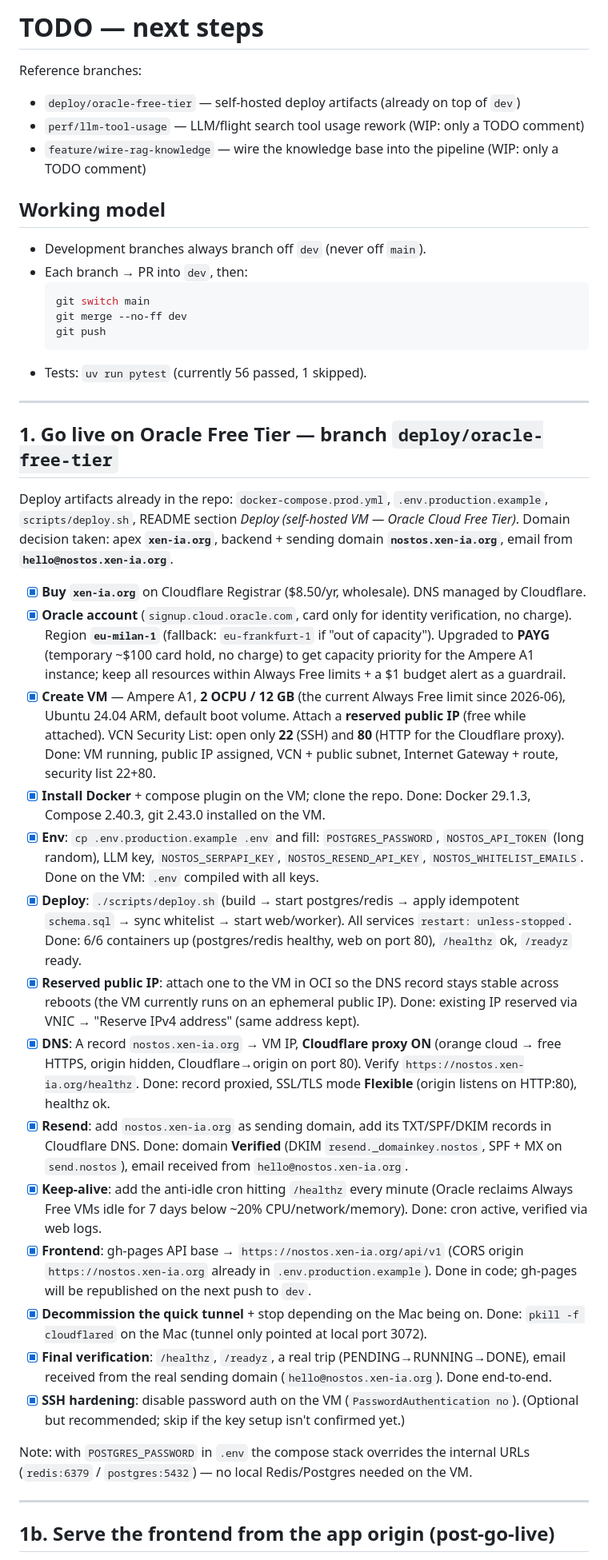
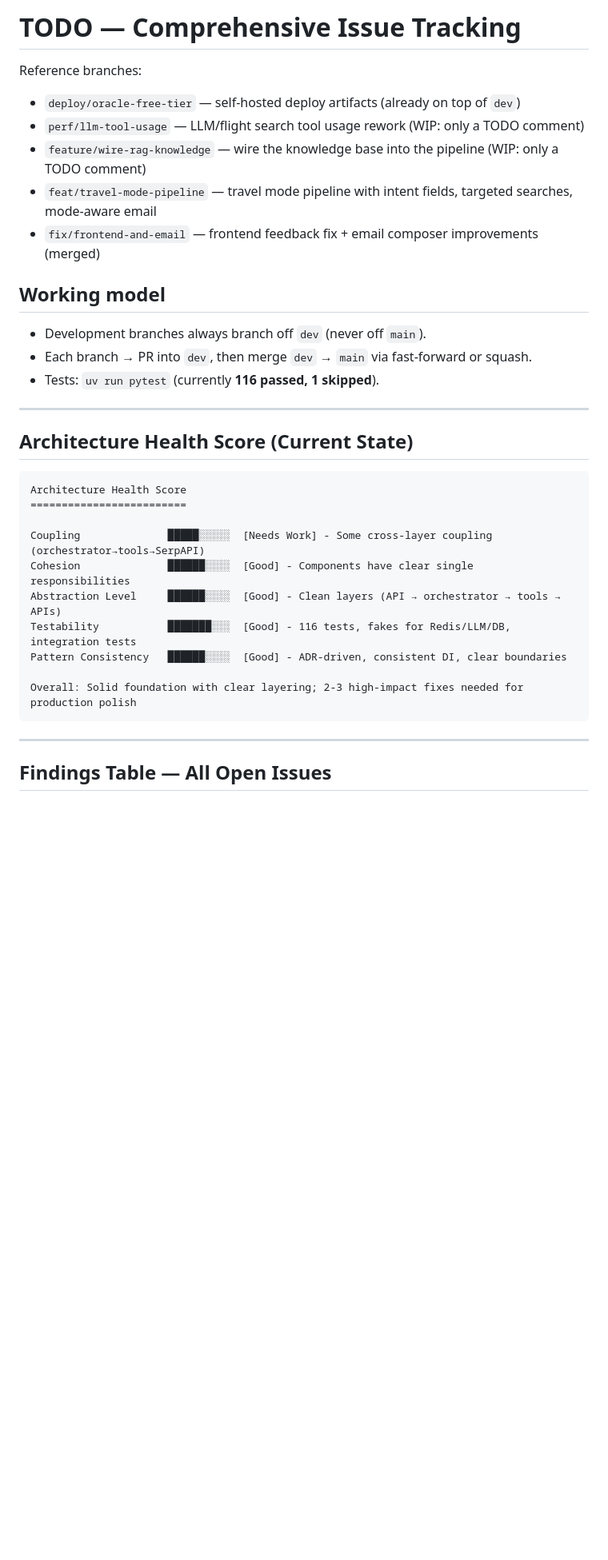
Before and after one commit to xen-ia/nostos, a Markdown page: docs/TODO.md, the part around one of its changes. Shown at 80% size. Rendered like a GitHub page; blank space fills up the shorter version.

````diff
--- a/docs/TODO.md
+++ b/docs/TODO.md
@@ -1,76 +1,35 @@
-# TODO — next steps
+# TODO — Comprehensive Issue Tracking
 
 Reference branches:
-
 - `deploy/oracle-free-tier` — self-hosted deploy artifacts (already on top of `dev`)
 - `perf/llm-tool-usage` — LLM/flight search tool usage rework (WIP: only a TODO comment)
 - `feature/wire-rag-knowledge` — wire the knowledge base into the pipeline (WIP: only a TODO comment)
+- `feat/travel-mode-pipeline` — travel mode pipeline with intent fields, targeted searches, mode-aware email
+- `fix/frontend-and-email` — frontend feedback fix + email composer improvements (merged)
 
 ## Working model
-
 - Development branches always branch off `dev` (never off `main`).
-- Each branch → PR into `dev`, then:
-  ```bash
-  git switch main
-  git merge --no-ff dev
-  git push
-  ```
-- Tests: `uv run pytest` (currently 56 passed, 1 skipped).
+- Each branch → PR into `dev`, then merge `dev` → `main` via fast-forward or squash.
+- Tests: `uv run pytest` (currently **116 passed, 1 skipped**).
 
 ---
 
-## 1. Go live on Oracle Free Tier — branch `deploy/oracle-free-tier`
+## Architecture Health Score (Current State)
 
-Deploy artifacts already in the repo: `docker-compose.prod.yml`, `.env.production.example`,
-`scripts/deploy.sh`, README section *Deploy (self-hosted VM — Oracle Cloud Free Tier)*.
-Domain decision taken: apex **`xen-ia.org`**, backend + sending domain **`nostos.xen-ia.org`**,
-email from **`hello@nostos.xen-ia.org`**.
+```
+Architecture Health Score
+=========================
 
-- [x] **Buy `xen-ia.org`** on Cloudflare Registrar ($8.50/yr, wholesale). DNS managed by Cloudflare.
-- [x] **Oracle account** (`signup.cloud.oracle.com`, card only for identity verification, no charge).
-  Region **`eu-milan-1`** (fallback: `eu-frankfurt-1` if "out of capacity"). Upgraded to **PAYG**
-  (temporary ~$100 card hold, no charge) to get capacity priority for the Ampere A1 instance;
-  keep all resources within Always Free limits + a $1 budget alert as a guardrail.
-- [x] **Create VM** — Ampere A1, **2 OCPU / 12 GB** (the current Always Free limit since 2026-06),
-  Ubuntu 24.04 ARM, default boot volume. Attach a **reserved public IP** (free while attached).
-  VCN Security List: open only **22** (SSH) and **80** (HTTP for the Cloudflare proxy).
-  Done: VM running, public IP assigned, VCN + public subnet, Internet Gateway + route,
-  security list 22+80.
-- [x] **Install Docker** + compose plugin on the VM; clone the repo. Done: Docker 29.1.3,
-  Compose 2.40.3, git 2.43.0 installed on the VM.
-- [x] **Env**: `cp .env.production.example .env` and fill: `POSTGRES_PASSWORD`, `NOSTOS_API_TOKEN`
-  (long random), LLM key, `NOSTOS_SERPAPI_KEY`, `NOSTOS_RESEND_API_KEY`, `NOSTOS_WHITELIST_EMAILS`.
-  Done on the VM: `.env` compiled with all keys.
-- [x] **Deploy**: `./scripts/deploy.sh` (build → start postgres/redis → apply idempotent
-  `schema.sql` → sync whitelist → start web/worker). All services `restart: unless-stopped`.
-  Done: 6/6 containers up (postgres/redis healthy, web on port 80), `/healthz` ok,
-  `/readyz` ready.
-- [x] **Reserved public IP**: attach one to the VM in OCI so the DNS record stays stable
-  across reboots (the VM currently runs on an ephemeral public IP). Done: existing IP
-  reserved via VNIC → "Reserve IPv4 address" (same address kept).
-- [x] **DNS**: A record `nostos.xen-ia.org` → VM IP, **Cloudflare proxy ON** (orange cloud →
-  free HTTPS, origin hidden, Cloudflare→origin on port 80). Verify `https://nostos.xen-ia.org/healthz`.
-  Done: record proxied, SSL/TLS mode **Flexible** (origin listens on HTTP:80), healthz ok.
-- [x] **Resend**: add `nostos.xen-ia.org` as sending domain, add its TXT/SPF/DKIM records in
-  Cloudflare DNS. Done: domain **Verified** (DKIM `resend._domainkey.nostos`, SPF + MX on
-  `send.nostos`), email received from `hello@nostos.xen-ia.org`.
-- [x] **Keep-alive**: add the anti-idle cron hitting `/healthz` every minute (Oracle reclaims
-  Always Free VMs idle for 7 days below ~20% CPU/network/memory). Done: cron active, verified
-  via web logs.
-- [x] **Frontend**: gh-pages API base → `https://nostos.xen-ia.org/api/v1`
-  (CORS origin `https://nostos.xen-ia.org` already in `.env.production.example`). Done in code;
-  gh-pages will be republished on the next push to `dev`.
-- [x] **Decommission the quick tunnel** + stop depending on the Mac being on. Done: `pkill -f
-  cloudflared` on the Mac (tunnel only pointed at local port 3072).
-- [x] **Final verification**: `/healthz`, `/readyz`, a real trip (PENDING→RUNNING→DONE), email
-  received from the real sending domain (`hello@nostos.xen-ia.org`). Done end-to-end.
-- [x] **SSH hardening**: disable password auth on the VM (`PasswordAuthentication no`). (Optional
-  but recommended; skip if the key setup isn't confirmed yet.)
+Coupling              █████░░░░░  [Needs Work] - Some cross-layer coupling (orchestrator→tools→SerpAPI)
+Cohesion              ██████░░░░  [Good] - Components have clear single responsibilities
+Abstraction Level     ██████░░░░  [Good] - Clean layers (API → orchestrator → tools → APIs)
+Testability           ███████░░░  [Good] - 116 tests, fakes for Redis/LLM/DB, integration tests
+Pattern Consistency   ██████░░░░  [Good] - ADR-driven, consistent DI, clear boundaries
 
-Note: with `POSTGRES_PASSWORD` in `.env` the compose stack overrides the internal URLs
-(`redis:6379` / `postgres:5432`) — no local Redis/Postgres needed on the VM.
+Overall: Solid foundation with clear layering; 2-3 high-impact fixes needed for production polish
+```
 
 ---
 
-## 1b. Serve the frontend from the app origin (post-go-live)
+## Findings Table — All Open Issues
 
````
Also changed, not shown: other parts of docs/TODO.md (+102 -102 lines).
